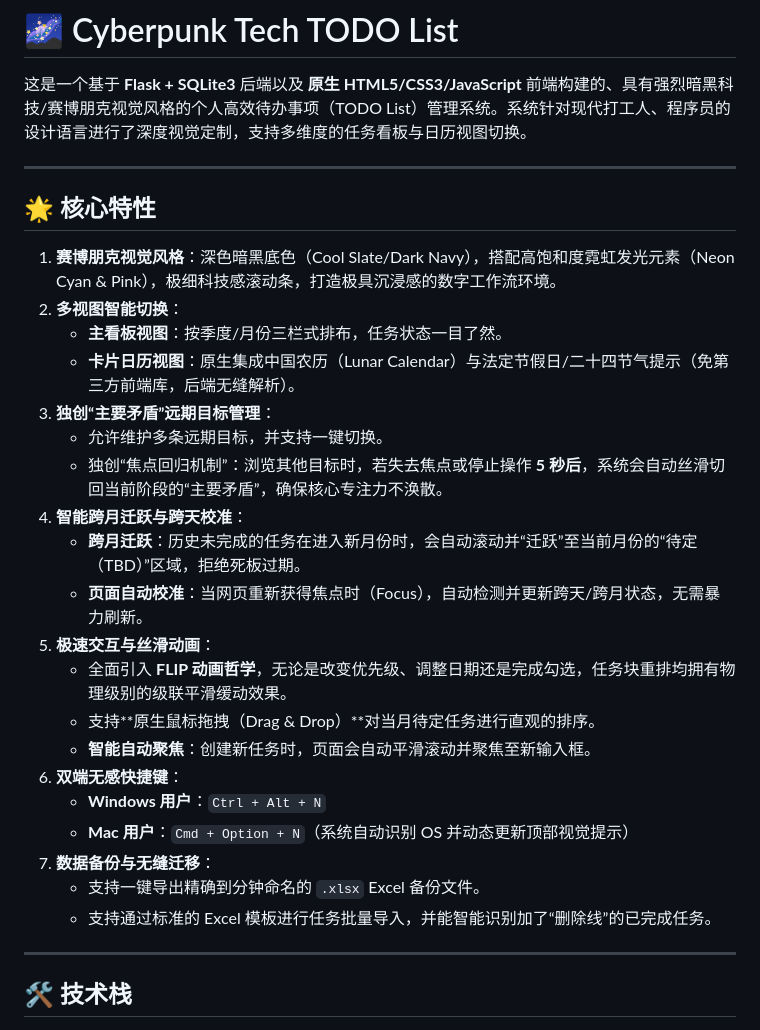
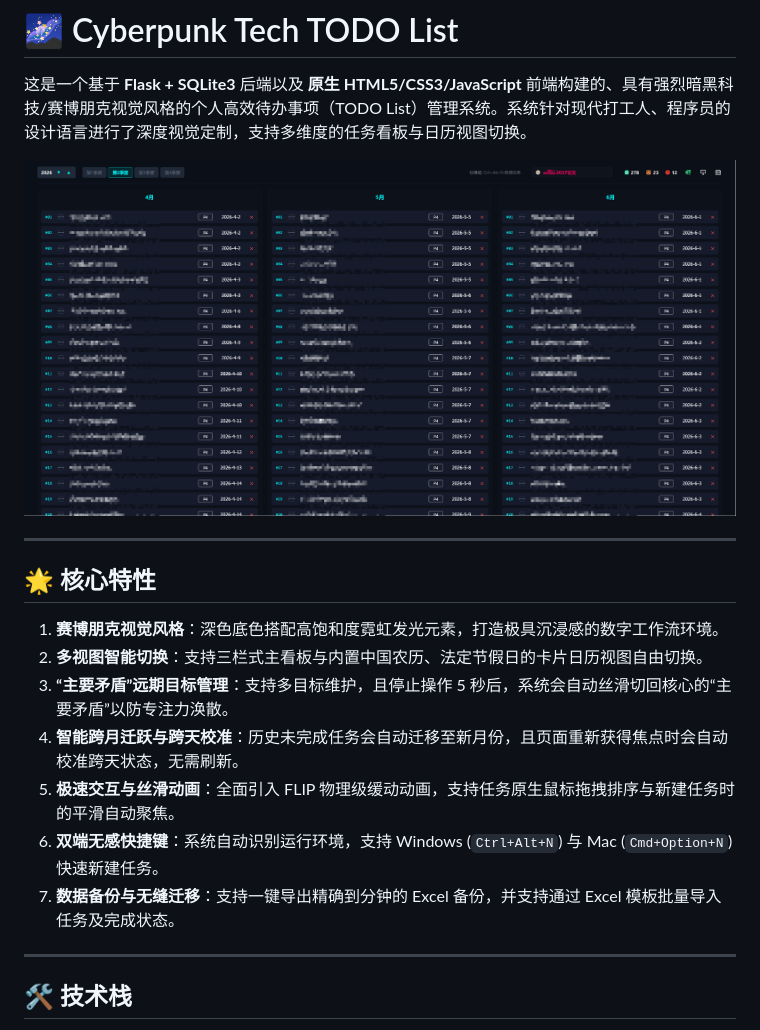
Before and after one commit to MarkCens/Local_WebClient_TODO_List, a Markdown page: README.md, the part around the change printed below. Rendered like a GitHub page; pictures changed too: static/TODOList_preview.png (added).

Commit message:
更新readme.md

```diff
--- a/README.md
+++ b/README.md
@@ -1,31 +1,20 @@
 # 🌌 Cyberpunk Tech TODO List
 
 这是一个基于 **Flask + SQLite3** 后端以及 **原生 HTML5/CSS3/JavaScript** 前端构建的、具有强烈暗黑科技/赛博朋克视觉风格的个人高效待办事项（TODO List）管理系统。系统针对现代打工人、程序员的设计语言进行了深度视觉定制，支持多维度的任务看板与日历视图切换。
+
+![TODO List 预览图](static/TODOList_preview.png)
 
 ---
 
 ## 🌟 核心特性
 
-1. **赛博朋克视觉风格**：深色暗黑底色（Cool Slate/Dark Navy），搭配高饱和度霓虹发光元素（Neon Cyan & Pink），极细科技感滚动条，打造极具沉浸感的数字工作流环境。
-2. **多视图智能切换**：
-   - **主看板视图**：按季度/月份三栏式排布，任务状态一目了然。
-   - **卡片日历视图**：原生集成中国农历（Lunar Calendar）与法定节假日/二十四节气提示（免第三方前端库，后端无缝解析）。
-3. **独创“主要矛盾”远期目标管理**：
-   - 允许维护多条远期目标，并支持一键切换。
-   - 独创“焦点回归机制”：浏览其他目标时，若失去焦点或停止操作 **5 秒后**，系统会自动丝滑切回当前阶段的“主要矛盾”，确保核心专注力不涣散。
-4. **智能跨月迁跃与跨天校准**：
-   - **跨月迁跃**：历史未完成的任务在进入新月份时，会自动滚动并“迁跃”至当前月份的“待定（TBD）”区域，拒绝死板过期。
-   - **页面自动校准**：当网页重新获得焦点时（Focus），自动检测并更新跨天/跨月状态，无需暴力刷新。
-5. **极速交互与丝滑动画**：
-   - 全面引入 **FLIP 动画哲学**，无论是改变优先级、调整日期还是完成勾选，任务块重排均拥有物理级别的级联平滑缓动效果。
-   - 支持**原生鼠标拖拽（Drag & Drop）**对当月待定任务进行直观的排序。
-   - **智能自动聚焦**：创建新任务时，页面会自动平滑滚动并聚焦至新输入框。
-6. **双端无感快捷键**：
-   - **Windows 用户**：`Ctrl + Alt + N`
-   - **Mac 用户**：`Cmd + Option + N`（系统自动识别 OS 并动态更新顶部视觉提示）
-7. **数据备份与无缝迁移**：
-   - 支持一键导出精确到分钟命名的 `.xlsx` Excel 备份文件。
-   - 支持通过标准的 Excel 模板进行任务批量导入，并能智能识别加了“删除线”的已完成任务。
+1. **赛博朋克视觉风格**：深色底色搭配高饱和度霓虹发光元素，打造极具沉浸感的数字工作流环境。
+2. **多视图智能切换**：支持三栏式主看板与内置中国农历、法定节假日的卡片日历视图自由切换。
+3. **“主要矛盾”远期目标管理**：支持多目标维护，且停止操作 5 秒后，系统会自动丝滑切回核心的“主要矛盾”以防专注力涣散。
+4. **智能跨月迁跃与跨天校准**：历史未完成任务会自动迁移至新月份，且页面重新获得焦点时会自动校准跨天状态，无需刷新。
+5. **极速交互与丝滑动画**：全面引入 FLIP 物理级缓动动画，支持任务原生鼠标拖拽排序与新建任务时的平滑自动聚焦。
+6. **双端无感快捷键**：系统自动识别运行环境，支持 Windows (`Ctrl+Alt+N`) 与 Mac (`Cmd+Option+N`) 快速新建任务。
+7. **数据备份与无缝迁移**：支持一键导出精确到分钟的 Excel 备份，并支持通过 Excel 模板批量导入任务及完成状态。
 
 ---
 
```
Also changed, not shown: other parts of README.md (+6 -0 lines).
